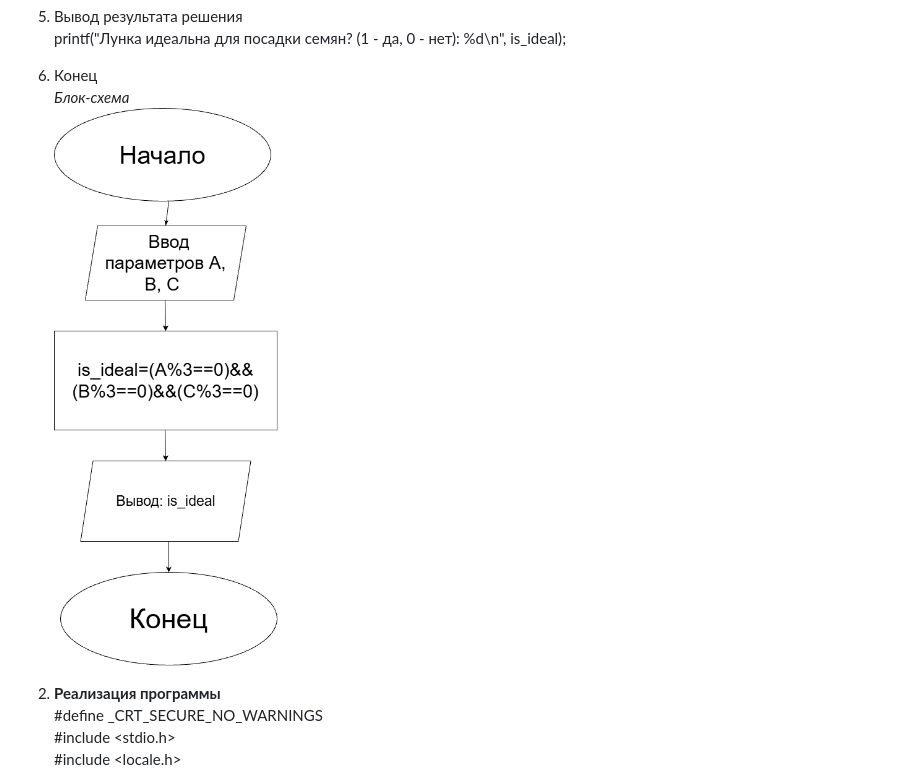
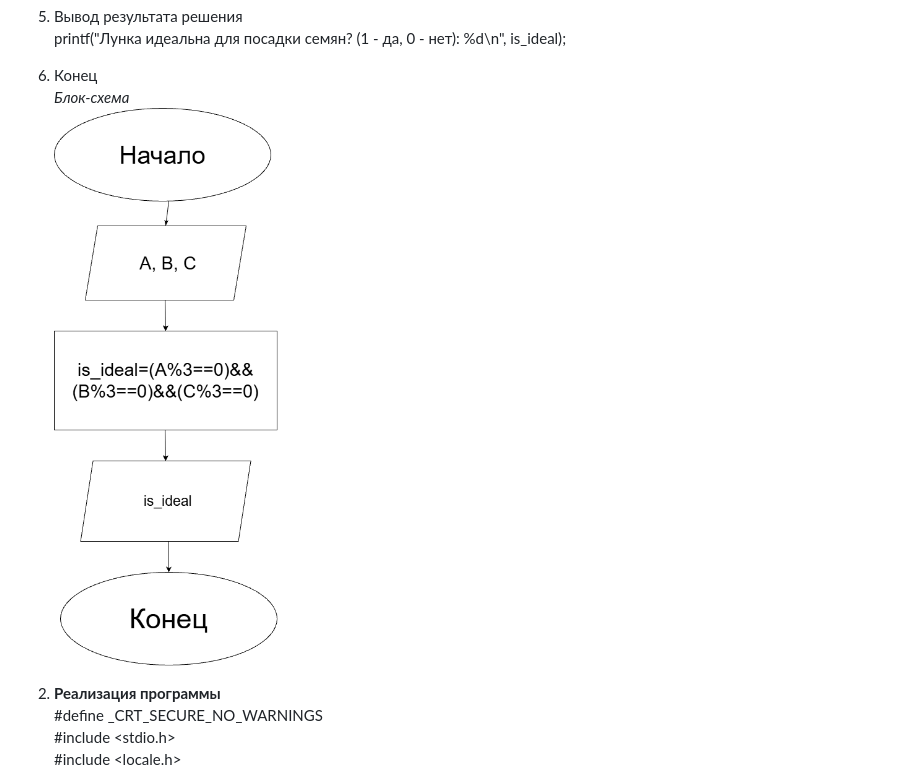
Before and after one commit to DariaKucherenko/Lb3_1, a Markdown page: README.md, the part around the change. Rendered like a GitHub page; pictures changed too: lb4.png (added).

```diff
--- a/README.md
+++ b/README.md
@@ -23,7 +23,7 @@ printf("Лунка идеальна для посадки семян? (1 - да,
 
 6) Конец<br>
 <i>Блок-схема</i><br>
-<img src="algo3_1.png"/><br>
+<img src="lb4.png"/><br>
 
 2. <b>Реализация программы</b><br>
 #define _CRT_SECURE_NO_WARNINGS <br>
```
